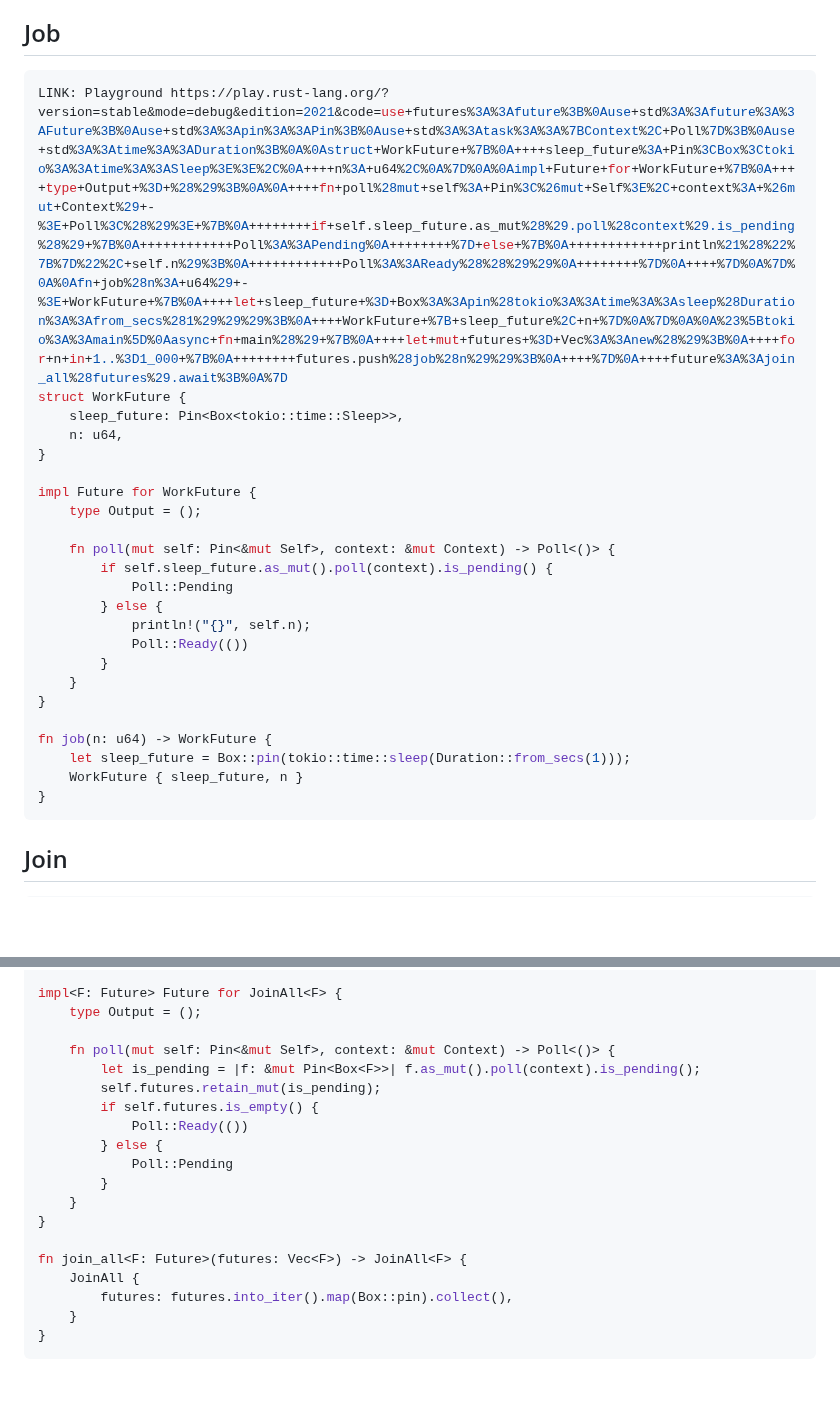
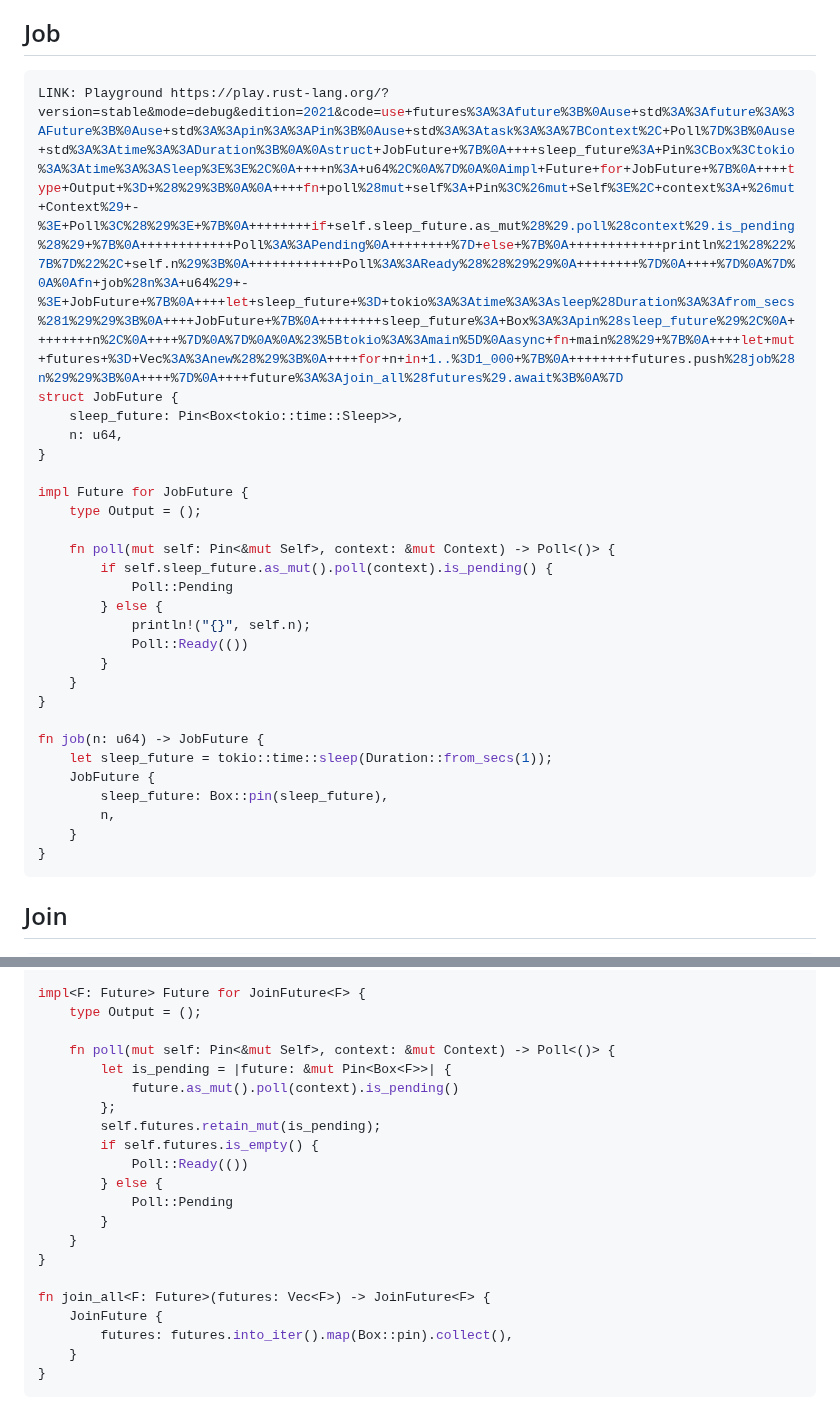
Before and after one commit to oconnor663/jacko.io, a Markdown page: posts/async_two.md, 2 parts joined by grey strips. Rendered like a GitHub page; blank space fills up the shorter version.

Commit message:
tweak Job and Join

````diff
--- a/posts/async_two.md
+++ b/posts/async_two.md
@@ -8,13 +8,13 @@
 ## Job
 
 ```rust
-LINK: Playground https://play.rust-lang.org/?version=stable&mode=debug&edition=2021&code=use+futures%3A%3Afuture%3B%0Ause+std%3A%3Afuture%3A%3AFuture%3B%0Ause+std%3A%3Apin%3A%3APin%3B%0Ause+std%3A%3Atask%3A%3A%7BContext%2C+Poll%7D%3B%0Ause+std%3A%3Atime%3A%3ADuration%3B%0A%0Astruct+WorkFuture+%7B%0A++++sleep_future%3A+Pin%3CBox%3Ctokio%3A%3Atime%3A%3ASleep%3E%3E%2C%0A++++n%3A+u64%2C%0A%7D%0A%0Aimpl+Future+for+WorkFuture+%7B%0A++++type+Output+%3D+%28%29%3B%0A%0A++++fn+poll%28mut+self%3A+Pin%3C%26mut+Self%3E%2C+context%3A+%26mut+Context%29+-%3E+Poll%3C%28%29%3E+%7B%0A++++++++if+self.sleep_future.as_mut%28%29.poll%28context%29.is_pending%28%29+%7B%0A++++++++++++Poll%3A%3APending%0A++++++++%7D+else+%7B%0A++++++++++++println%21%28%22%7B%7D%22%2C+self.n%29%3B%0A++++++++++++Poll%3A%3AReady%28%28%29%29%0A++++++++%7D%0A++++%7D%0A%7D%0A%0Afn+job%28n%3A+u64%29+-%3E+WorkFuture+%7B%0A++++let+sleep_future+%3D+Box%3A%3Apin%28tokio%3A%3Atime%3A%3Asleep%28Duration%3A%3Afrom_secs%281%29%29%29%3B%0A++++WorkFuture+%7B+sleep_future%2C+n+%7D%0A%7D%0A%0A%23%5Btokio%3A%3Amain%5D%0Aasync+fn+main%28%29+%7B%0A++++let+mut+futures+%3D+Vec%3A%3Anew%28%29%3B%0A++++for+n+in+1..%3D1_000+%7B%0A++++++++futures.push%28job%28n%29%29%3B%0A++++%7D%0A++++future%3A%3Ajoin_all%28futures%29.await%3B%0A%7D
-struct WorkFuture {
+LINK: Playground https://play.rust-lang.org/?version=stable&mode=debug&edition=2021&code=use+futures%3A%3Afuture%3B%0Ause+std%3A%3Afuture%3A%3AFuture%3B%0Ause+std%3A%3Apin%3A%3APin%3B%0Ause+std%3A%3Atask%3A%3A%7BContext%2C+Poll%7D%3B%0Ause+std%3A%3Atime%3A%3ADuration%3B%0A%0Astruct+JobFuture+%7B%0A++++sleep_future%3A+Pin%3CBox%3Ctokio%3A%3Atime%3A%3ASleep%3E%3E%2C%0A++++n%3A+u64%2C%0A%7D%0A%0Aimpl+Future+for+JobFuture+%7B%0A++++type+Output+%3D+%28%29%3B%0A%0A++++fn+poll%28mut+self%3A+Pin%3C%26mut+Self%3E%2C+context%3A+%26mut+Context%29+-%3E+Poll%3C%28%29%3E+%7B%0A++++++++if+self.sleep_future.as_mut%28%29.poll%28context%29.is_pending%28%29+%7B%0A++++++++++++Poll%3A%3APending%0A++++++++%7D+else+%7B%0A++++++++++++println%21%28%22%7B%7D%22%2C+self.n%29%3B%0A++++++++++++Poll%3A%3AReady%28%28%29%29%0A++++++++%7D%0A++++%7D%0A%7D%0A%0Afn+job%28n%3A+u64%29+-%3E+JobFuture+%7B%0A++++let+sleep_future+%3D+tokio%3A%3Atime%3A%3Asleep%28Duration%3A%3Afrom_secs%281%29%29%3B%0A++++JobFuture+%7B%0A++++++++sleep_future%3A+Box%3A%3Apin%28sleep_future%29%2C%0A++++++++n%2C%0A++++%7D%0A%7D%0A%0A%23%5Btokio%3A%3Amain%5D%0Aasync+fn+main%28%29+%7B%0A++++let+mut+futures+%3D+Vec%3A%3Anew%28%29%3B%0A++++for+n+in+1..%3D1_000+%7B%0A++++++++futures.push%28job%28n%29%29%3B%0A++++%7D%0A++++future%3A%3Ajoin_all%28futures%29.await%3B%0A%7D
+struct JobFuture {
     sleep_future: Pin<Box<tokio::time::Sleep>>,
     n: u64,
 }
 
-impl Future for WorkFuture {
+impl Future for JobFuture {
     type Output = ();
 
     fn poll(mut self: Pin<&mut Self>, context: &mut Context) -> Poll<()> {
@@ -27,9 +27,12 @@ impl Future for WorkFuture {
     }
 }
 
-fn job(n: u64) -> WorkFuture {
-    let sleep_future = Box::pin(tokio::time::sleep(Duration::from_secs(1)));
-    WorkFuture { sleep_future, n }
+fn job(n: u64) -> JobFuture {
+    let sleep_future = tokio::time::sleep(Duration::from_secs(1));
+    JobFuture {
+        sleep_future: Box::pin(sleep_future),
+        n,
+    }
 }
 ```
 
@@ -41,11 +44,13 @@ struct JoinAll<F> {
     futures: Vec<Pin<Box<F>>>,
 }
 
-impl<F: Future> Future for JoinAll<F> {
+impl<F: Future> Future for JoinFuture<F> {
     type Output = ();
 
     fn poll(mut self: Pin<&mut Self>, context: &mut Context) -> Poll<()> {
-        let is_pending = |f: &mut Pin<Box<F>>| f.as_mut().poll(context).is_pending();
+        let is_pending = |future: &mut Pin<Box<F>>| {
+            future.as_mut().poll(context).is_pending()
+        };
         self.futures.retain_mut(is_pending);
         if self.futures.is_empty() {
             Poll::Ready(())
@@ -55,8 +60,8 @@ impl<F: Future> Future for JoinAll<F> {
     }
 }
 
-fn join_all<F: Future>(futures: Vec<F>) -> JoinAll<F> {
-    JoinAll {
+fn join_all<F: Future>(futures: Vec<F>) -> JoinFuture<F> {
+    JoinFuture {
         futures: futures.into_iter().map(Box::pin).collect(),
     }
 }
````
Also changed, not shown: other parts of posts/async_two.md (+2 -2 lines).
